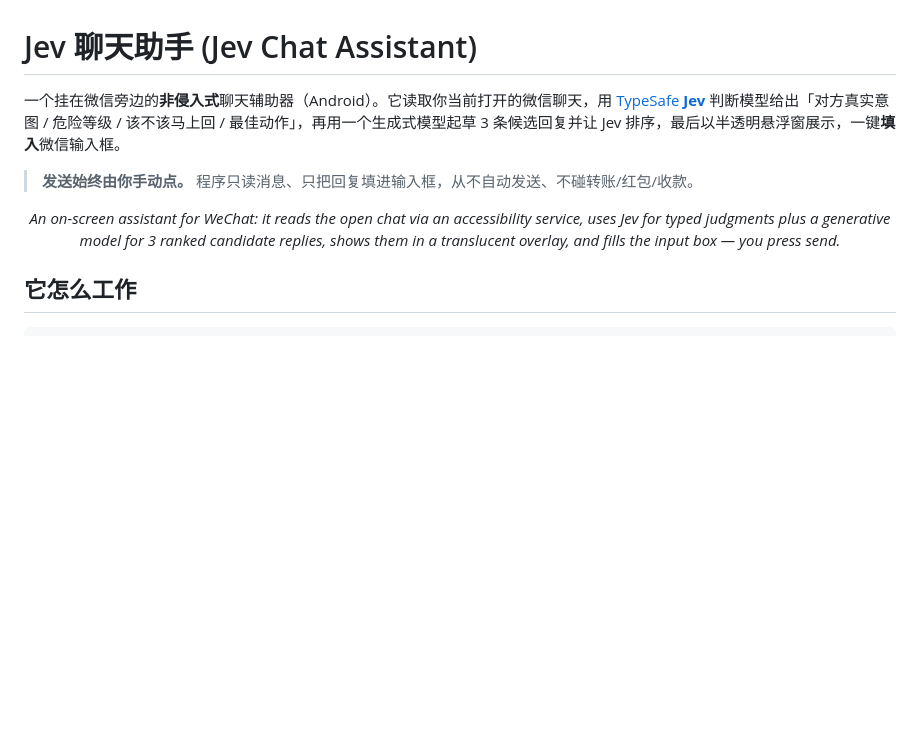
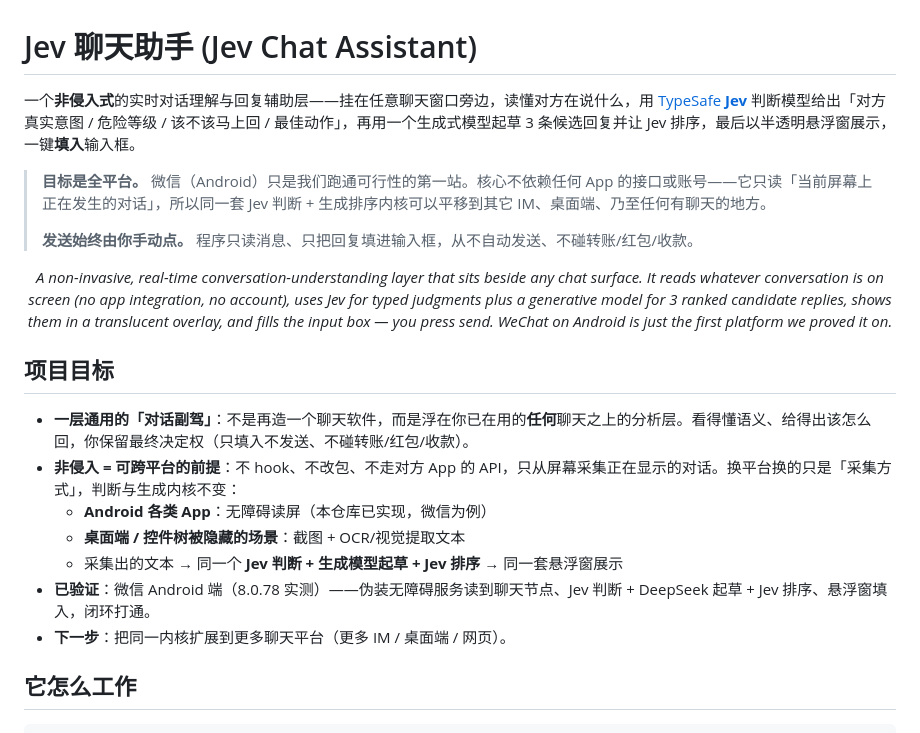
Before and after one commit to Finderchangchang/jev-chat-JARVIS, a Markdown page: README.md, the part around the change. Drawn GitHub-style; blank space fills up the shorter version.

Commit message:
docs: 补充项目目标——全平台非侵入对话副驾
明确定位：不是单一平台专用工具，而是浮在任意聊天之上的实时分析层；
非侵入（只读屏幕、不走 App 接口）是可跨平台的前提。

Co-Authored-By: Claude Opus 4.8 <noreply@anthropic.com>

```diff
--- a/README.md
+++ b/README.md
@@ -1,10 +1,22 @@
 # Jev 聊天助手 (Jev Chat Assistant)
 
-一个挂在微信旁边的**非侵入式**聊天辅助器（Android）。它读取你当前打开的微信聊天，用 [TypeSafe **Jev**](https://typesafe.ai/) 判断模型给出「对方真实意图 / 危险等级 / 该不该马上回 / 最佳动作」，再用一个生成式模型起草 3 条候选回复并让 Jev 排序，最后以半透明悬浮窗展示，一键**填入**微信输入框。
+一个**非侵入式**的实时对话理解与回复辅助层——挂在任意聊天窗口旁边，读懂对方在说什么，用 [TypeSafe **Jev**](https://typesafe.ai/) 判断模型给出「对方真实意图 / 危险等级 / 该不该马上回 / 最佳动作」，再用一个生成式模型起草 3 条候选回复并让 Jev 排序，最后以半透明悬浮窗展示，一键**填入**输入框。
 
+> **目标是全平台。** 微信（Android）只是我们跑通可行性的第一站。核心不依赖任何 App 的接口或账号——它只读「当前屏幕上正在发生的对话」，所以同一套 Jev 判断 + 生成排序内核可以平移到其它 IM、桌面端、乃至任何有聊天的地方。
+>
 > **发送始终由你手动点。** 程序只读消息、只把回复填进输入框，从不自动发送、不碰转账/红包/收款。
 
-<p align="center"><em>An on-screen assistant for WeChat: it reads the open chat via an accessibility service, uses Jev for typed judgments plus a generative model for 3 ranked candidate replies, shows them in a translucent overlay, and fills the input box — you press send.</em></p>
+<p align="center"><em>A non-invasive, real-time conversation-understanding layer that sits beside any chat surface. It reads whatever conversation is on screen (no app integration, no account), uses Jev for typed judgments plus a generative model for 3 ranked candidate replies, shows them in a translucent overlay, and fills the input box — you press send. WeChat on Android is just the first platform we proved it on.</em></p>
+
+## 项目目标
+
+- **一层通用的「对话副驾」**：不是再造一个聊天软件，而是浮在你已在用的**任何**聊天之上的分析层。看得懂语义、给得出该怎么回，你保留最终决定权（只填入不发送、不碰转账/红包/收款）。
+- **非侵入 = 可跨平台的前提**：不 hook、不改包、不走对方 App 的 API，只从屏幕采集正在显示的对话。换平台换的只是「采集方式」，判断与生成内核不变：
+  - **Android 各类 App**：无障碍读屏（本仓库已实现，微信为例）
+  - **桌面端 / 控件树被隐藏的场景**：截图 + OCR/视觉提取文本
+  - 采集出的文本 → 同一个 **Jev 判断 + 生成模型起草 + Jev 排序** → 同一套悬浮窗展示
+- **已验证**：微信 Android 端（8.0.78 实测）——伪装无障碍服务读到聊天节点、Jev 判断 + DeepSeek 起草 + Jev 排序、悬浮窗填入，闭环打通。
+- **下一步**：把同一内核扩展到更多聊天平台（更多 IM / 桌面端 / 网页）。
 
 ## 它怎么工作
 
```
